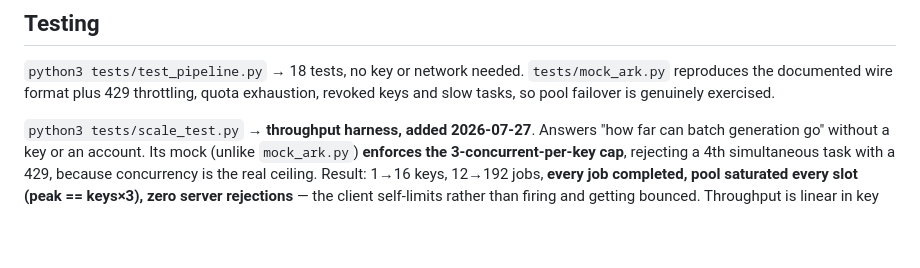
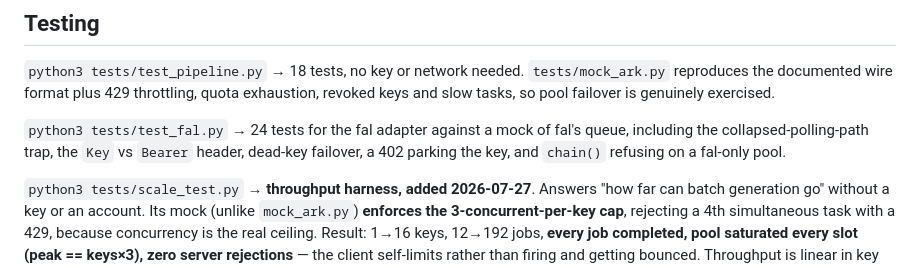
Before and after one commit to joshuamorris10451/seedance-batch, a Markdown page: CLAUDE.md, the part around one of its changes. Rendered like a GitHub page; blank space fills up the shorter version.

```diff
--- a/CLAUDE.md
+++ b/CLAUDE.md
@@ -96,6 +104,10 @@ So: **pool API keys you actually hold** (ordinary rate management), don't create
 reproduces the documented wire format plus 429 throttling, quota exhaustion, revoked keys and
 slow tasks, so pool failover is genuinely exercised.
 
+`python3 tests/test_fal.py` → 24 tests for the fal adapter against a mock of fal's queue,
+including the collapsed-polling-path trap, the `Key` vs `Bearer` header, dead-key failover, a
+402 parking the key, and `chain()` refusing on a fal-only pool.
+
 `python3 tests/scale_test.py` → **throughput harness, added 2026-07-27**. Answers "how far can
 batch generation go" without a key or an account. Its mock (unlike `mock_ark.py`) **enforces the
 3-concurrent-per-key cap**, rejecting a 4th simultaneous task with a 429, because concurrency is
```
Also changed, not shown: other parts of CLAUDE.md (+35 -8 lines).
